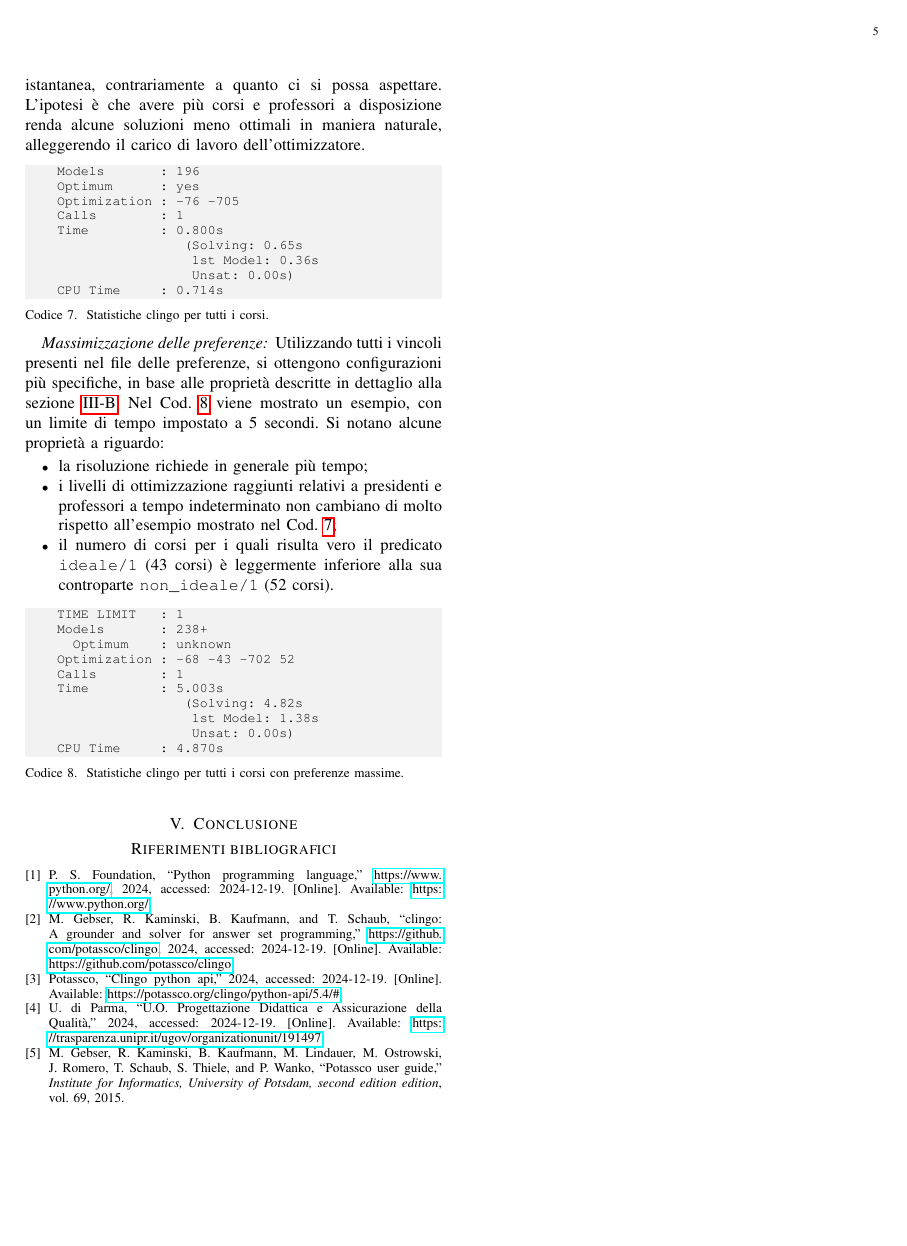
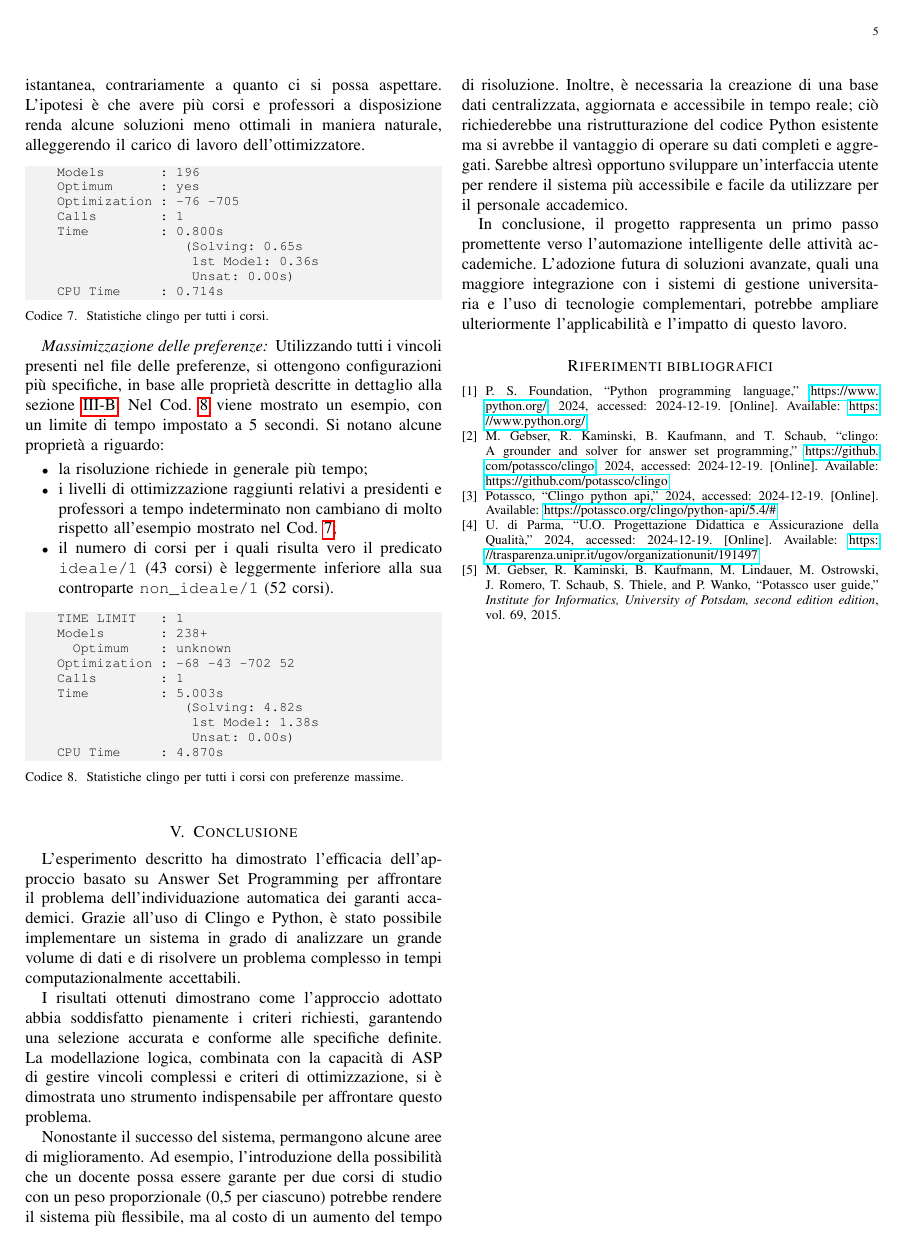
Before and after one commit to manueldiagostino/pd-garanti, a LaTeX paper (tex/main.tex, which reads tex/conclusione.tex): page 5 of 5. Compiled offline with pdfLaTeX.

Commit message:
doc: conclusione

```diff
--- a/tex/conclusione.tex
+++ b/tex/conclusione.tex
@@ -1 +1,31 @@
 \section{Conclusione}
+
+L'esperimento descritto ha dimostrato l'efficacia dell'approccio basato su
+Answer Set Programming per affrontare il problema
+dell'individuazione automatica dei garanti accademici. Grazie all'uso di
+Clingo e Python, è stato possibile implementare un sistema in
+grado di analizzare un grande volume di dati e di risolvere un problema
+complesso in tempi computazionalmente accettabili.
+
+I risultati ottenuti dimostrano come l'approccio adottato abbia soddisfatto
+pienamente i criteri richiesti, garantendo una selezione accurata e conforme
+alle specifiche definite. La modellazione logica, combinata con la capacità di
+ASP di gestire vincoli complessi e criteri di ottimizzazione, si è dimostrata
+uno strumento indispensabile per affrontare questo problema.
+
+Nonostante il successo del sistema, permangono alcune aree di miglioramento. Ad
+esempio, l'introduzione della possibilità che un docente possa essere garante
+per due corsi di studio con un peso proporzionale (0,5 per ciascuno) potrebbe
+rendere il sistema più flessibile, ma al costo di un aumento del tempo di
+risoluzione. Inoltre, è necessaria la creazione di una base dati centralizzata,
+aggiornata e accessibile in tempo reale; ciò richiederebbe una ristrutturazione
+del codice Python esistente ma si avrebbe il vantaggio di operare su dati
+completi e aggregati. Sarebbe altresì opportuno sviluppare un'interfaccia utente
+per rendere il sistema più accessibile e facile da utilizzare per il personale
+accademico.
+
+In conclusione, il progetto rappresenta un primo passo promettente verso
+l'automazione intelligente delle attività accademiche. L'adozione futura di
+soluzioni avanzate, quali una maggiore integrazione con i sistemi di gestione
+universitaria e l'uso di tecnologie complementari, potrebbe ampliare
+ulteriormente l'applicabilità e l'impatto di questo lavoro.
```
Also changed, not shown: tex/main.pdf.
